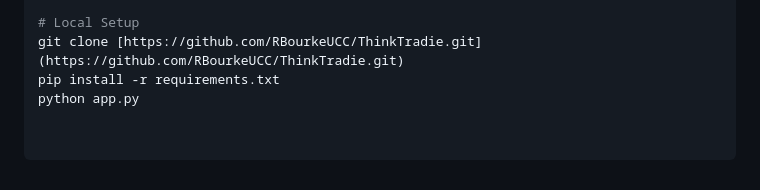
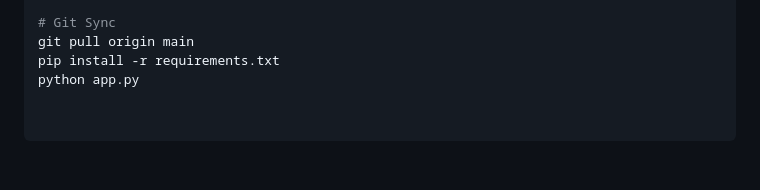
Before and after one commit to RBourkeUCC/ThinkTradie, a Markdown page: README.md, the part around one of its changes. Rendered like a GitHub page.

```diff
--- a/README.md
+++ b/README.md
@@ -58,6 +56,6 @@
 [https://thinktradie.onrender.com](https://thinktradie.onrender.com)
 
-# Local Setup
-git clone [https://github.com/RBourkeUCC/ThinkTradie.git](https://github.com/RBourkeUCC/ThinkTradie.git)
+# Git Sync
+git pull origin main
 pip install -r requirements.txt
 python app.py
```
Also changed, not shown: other parts of README.md (+27 -29 lines).
